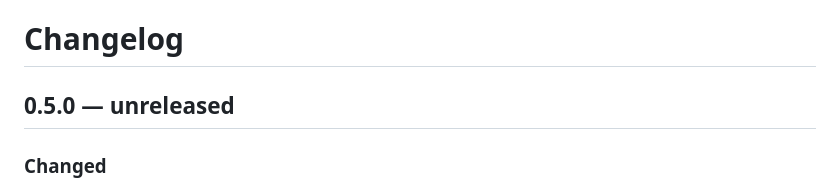
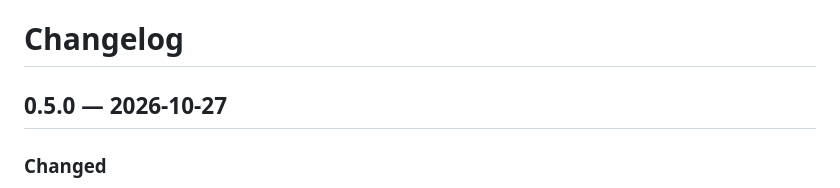
Before and after one commit to versitalai/hl2dm-portalMod, a Markdown page: docs/CHANGELOG.md, the part around the change. GitHub-like rendering.

Commit message:
Changelog: date 0.5.0
Co-Authored-By: Claude Opus 5.5 <noreply@anthropic.com>
Claude-Session: https://claude.ai/code/session_01D4D72KxSXw7WFTNHFUa7Yt

```diff
--- a/docs/CHANGELOG.md
+++ b/docs/CHANGELOG.md
@@ -1,6 +1,6 @@
 # Changelog
 
-## 0.5.0 — unreleased
+## 0.5.0 — 2026-10-27
 
 ### Changed
 - **Players collide with a real hole near portals.** Each portal builds a local collision world: the map around it with
```
